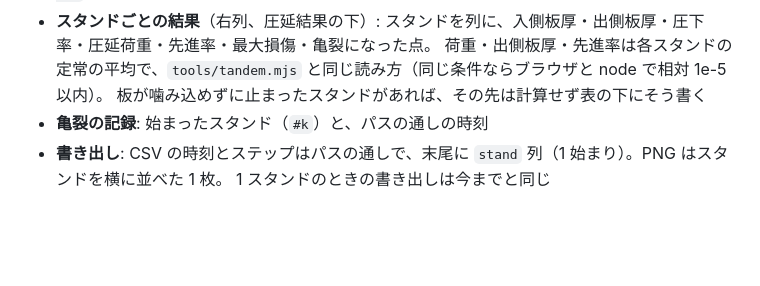
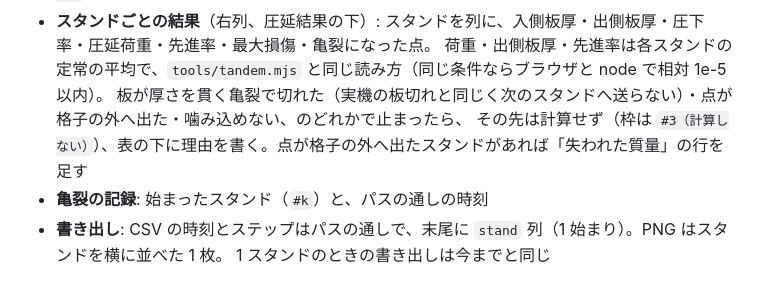
Before and after one commit to tacki7/my-mpm, a Markdown page: README.md, the part around the change. GitHub-like rendering; blank space fills up the shorter version.

Commit message:
docs(ui): how a tandem stops early, in the README
Co-Authored-By: Claude Opus 5 (1M context) <noreply@anthropic.com>

```diff
--- a/README.md
+++ b/README.md
@@ -217,7 +217,8 @@ Lode パラメータ、塑性ひずみ εp、3 つの損傷（JC・HM・CL。判
 - **フリクションヒル・圧延結果の表**: 表示中（計算中）のスタンド。表題の右の時計に `スタンド 2 / 3`
 - **スタンドごとの結果**（右列、圧延結果の下）: スタンドを列に、入側板厚・出側板厚・圧下率・圧延荷重・先進率・最大損傷・亀裂になった点。
   荷重・出側板厚・先進率は各スタンドの定常の平均で、`tools/tandem.mjs` と同じ読み方（同じ条件ならブラウザと node で相対 1e-5 以内）。
-  板が噛み込めずに止まったスタンドがあれば、その先は計算せず表の下にそう書く
+  板が厚さを貫く亀裂で切れた（実機の板切れと同じく次のスタンドへ送らない）・点が格子の外へ出た・噛み込めない、のどれかで止まったら、
+  その先は計算せず（枠は `#3（計算しない）`）、表の下に理由を書く。点が格子の外へ出たスタンドがあれば「失われた質量」の行を足す
 - **亀裂の記録**: 始まったスタンド（`#k`）と、パスの通しの時刻
 - **書き出し**: CSV の時刻とステップはパスの通しで、末尾に `stand` 列（1 始まり）。PNG はスタンドを横に並べた 1 枚。
   1 スタンドのときの書き出しは今までと同じ
```
